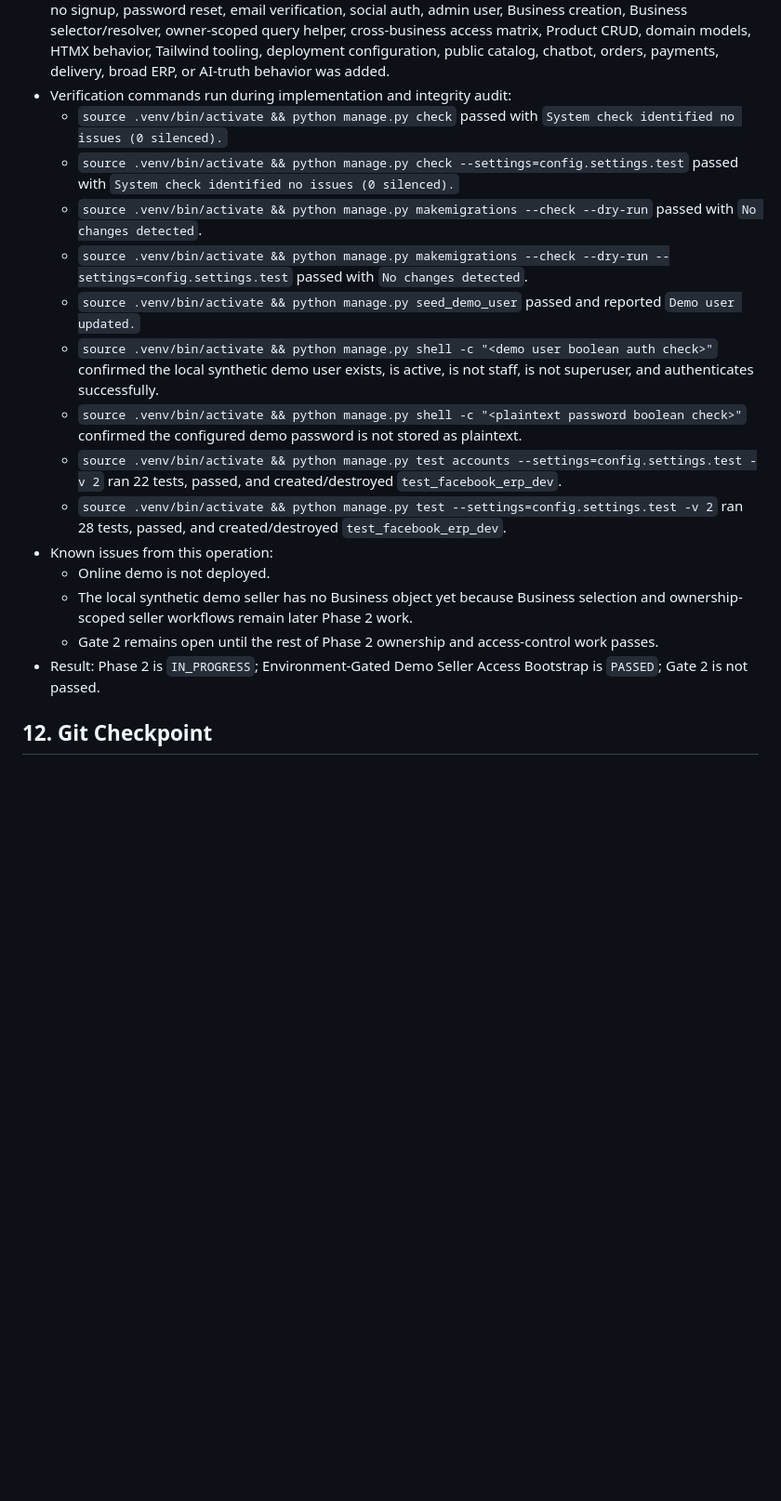
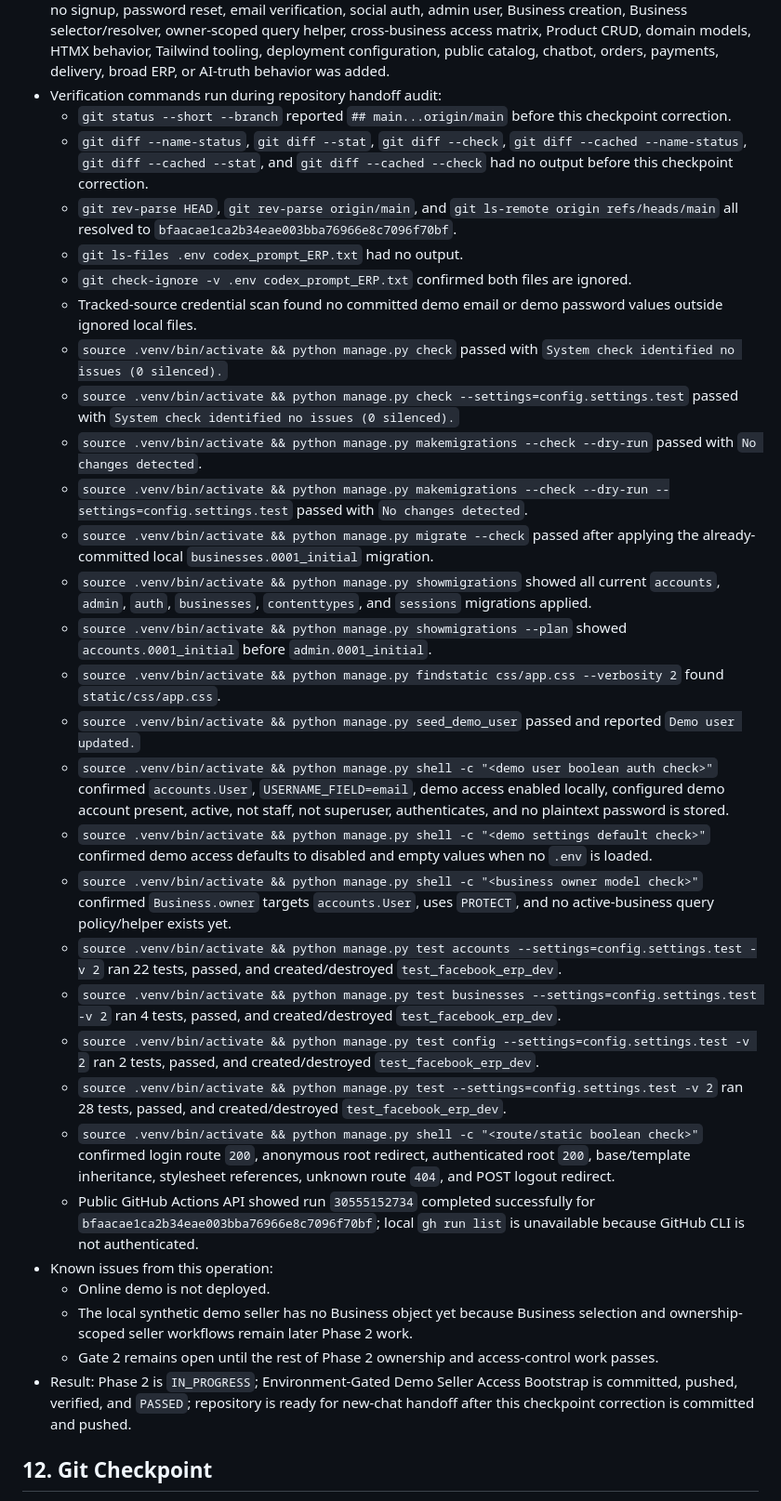
Before and after one commit to OSINTmedia/facebook_ERP, a Markdown page: changelog_checkpoint.md, the part around one of its changes. Shown at 93% size. Rendered like a GitHub page; blank space fills up the shorter version.

Commit message:
docs: refresh repository handoff checkpoint

```diff
--- a/changelog_checkpoint.md
+++ b/changelog_checkpoint.md
@@ -482,21 +485,36 @@ Private local prompt:
   - `codex_prompt_ERP.txt`
 - Source project modified: no.
 - Scope audit result: the support slice remained limited to environment-gated synthetic demo seller access; no signup, password reset, email verification, social auth, admin user, Business creation, Business selector/resolver, owner-scoped query helper, cross-business access matrix, Product CRUD, domain models, HTMX behavior, Tailwind tooling, deployment configuration, public catalog, chatbot, orders, payments, delivery, broad ERP, or AI-truth behavior was added.
-- Verification commands run during implementation and integrity audit:
+- Verification commands run during repository handoff audit:
+  - `git status --short --branch` reported `## main...origin/main` before this checkpoint correction.
+  - `git diff --name-status`, `git diff --stat`, `git diff --check`, `git diff --cached --name-status`, `git diff --cached --stat`, and `git diff --cached --check` had no output before this checkpoint correction.
+  - `git rev-parse HEAD`, `git rev-parse origin/main`, and `git ls-remote origin refs/heads/main` all resolved to `bfaacae1ca2b34eae003bba76966e8c7096f70bf`.
+  - `git ls-files .env codex_prompt_ERP.txt` had no output.
+  - `git check-ignore -v .env codex_prompt_ERP.txt` confirmed both files are ignored.
+  - Tracked-source credential scan found no committed demo email or demo password values outside ignored local files.
   - `source .venv/bin/activate && python manage.py check` passed with `System check identified no issues (0 silenced).`
   - `source .venv/bin/activate && python manage.py check --settings=config.settings.test` passed with `System check identified no issues (0 silenced).`
   - `source .venv/bin/activate && python manage.py makemigrations --check --dry-run` passed with `No changes detected`.
   - `source .venv/bin/activate && python manage.py makemigrations --check --dry-run --settings=config.settings.test` passed with `No changes detected`.
+  - `source .venv/bin/activate && python manage.py migrate --check` passed after applying the already-committed local `businesses.0001_initial` migration.
+  - `source .venv/bin/activate && python manage.py showmigrations` showed all current `accounts`, `admin`, `auth`, `businesses`, `contenttypes`, and `sessions` migrations applied.
+  - `source .venv/bin/activate && python manage.py showmigrations --plan` showed `accounts.0001_initial` before `admin.0001_initial`.
+  - `source .venv/bin/activate && python manage.py findstatic css/app.css --verbosity 2` found `static/css/app.css`.
   - `source .venv/bin/activate && python manage.py seed_demo_user` passed and reported `Demo user updated.`
-  - `source .venv/bin/activate && python manage.py shell -c "<demo user boolean auth check>"` confirmed the local synthetic demo user exists, is active, is not staff, is not superuser, and authenticates successfully.
-  - `source .venv/bin/activate && python manage.py shell -c "<plaintext password boolean check>"` confirmed the configured demo password is not stored as plaintext.
+  - `source .venv/bin/activate && python manage.py shell -c "<demo user boolean auth check>"` confirmed `accounts.User`, `USERNAME_FIELD=email`, demo access enabled locally, configured demo account present, active, not staff, not superuser, authenticates, and no plaintext password is stored.
+  - `source .venv/bin/activate && python manage.py shell -c "<demo settings default check>"` confirmed demo access defaults to disabled and empty values when no `.env` is loaded.
+  - `source .venv/bin/activate && python manage.py shell -c "<business owner model check>"` confirmed `Business.owner` targets `accounts.User`, uses `PROTECT`, and no active-business query policy/helper exists yet.
   - `source .venv/bin/activate && python manage.py test accounts --settings=config.settings.test -v 2` ran 22 tests, passed, and created/destroyed `test_facebook_erp_dev`.
+  - `source .venv/bin/activate && python manage.py test businesses --settings=config.settings.test -v 2` ran 4 tests, passed, and created/destroyed `test_facebook_erp_dev`.
+  - `source .venv/bin/activate && python manage.py test config --settings=config.settings.test -v 2` ran 2 tests, passed, and created/destroyed `test_facebook_erp_dev`.
   - `source .venv/bin/activate && python manage.py test --settings=config.settings.test -v 2` ran 28 tests, passed, and created/destroyed `test_facebook_erp_dev`.
+  - `source .venv/bin/activate && python manage.py shell -c "<route/static boolean check>"` confirmed login route `200`, anonymous root redirect, authenticated root `200`, base/template inheritance, stylesheet references, unknown route `404`, and POST logout redirect.
+  - Public GitHub Actions API showed run `30555152734` completed successfully for `bfaacae1ca2b34eae003bba76966e8c7096f70bf`; local `gh run list` is unavailable because GitHub CLI is not authenticated.
 - Known issues from this operation:
   - Online demo is not deployed.
   - The local synthetic demo seller has no Business object yet because Business selection and ownership-scoped seller workflows remain later Phase 2 work.
   - Gate 2 remains open until the rest of Phase 2 ownership and access-control work passes.
-- Result: Phase 2 is `IN_PROGRESS`; Environment-Gated Demo Seller Access Bootstrap is `PASSED`; Gate 2 is not passed.
+- Result: Phase 2 is `IN_PROGRESS`; Environment-Gated Demo Seller Access Bootstrap is committed, pushed, verified, and `PASSED`; repository is ready for new-chat handoff after this checkpoint correction is committed and pushed.
 
 ## 12. Git Checkpoint
 
```
Also changed, not shown: other parts of changelog_checkpoint.md (+28 -26 lines).
